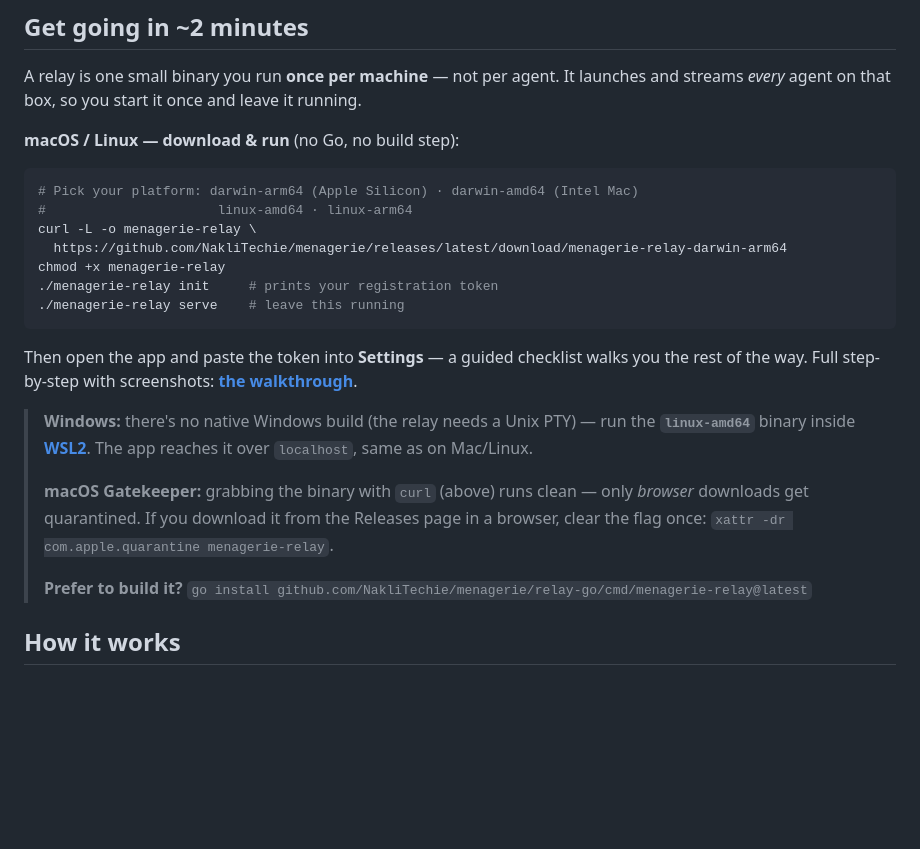
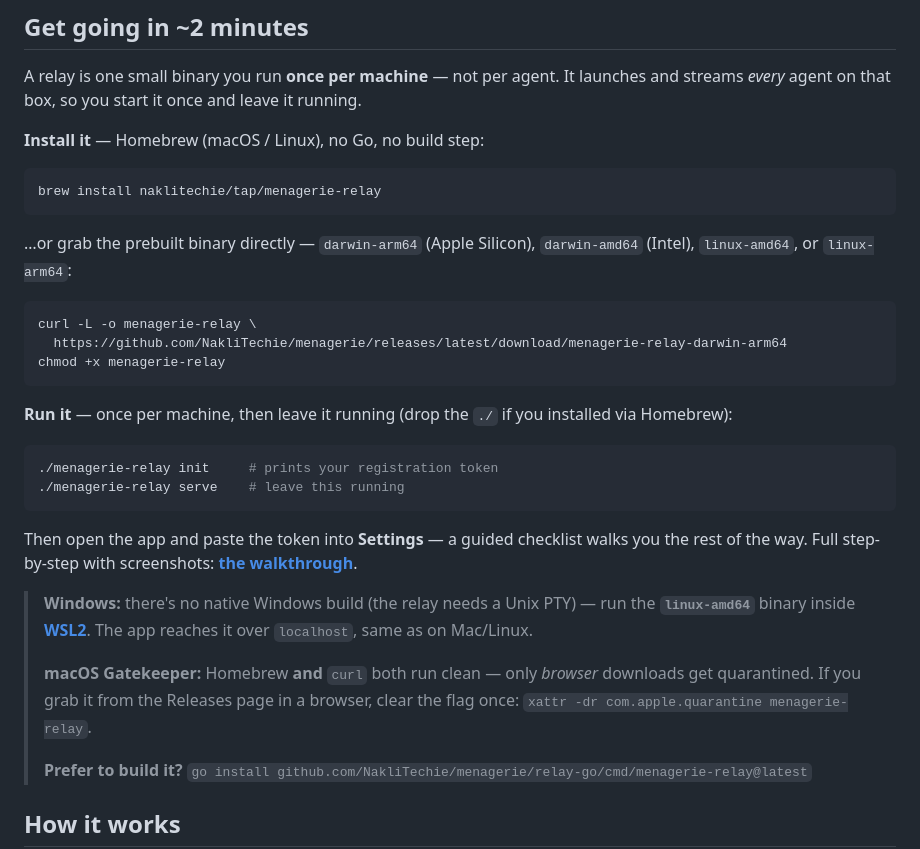
Before and after one commit to NakliTechie/menagerie, a Markdown page: README.md, the part around the change. GitHub-like rendering; blank space fills up the shorter version.

Commit message:
docs(menagerie): lead install with `brew install naklitechie/tap/menagerie-relay`
The Homebrew tap (NakliTechie/homebrew-tap) is live and verified end-to-end
(fetch + checksum + install + run). Make `brew install` the primary macOS/Linux
path — idiomatic for the dev audience and, like curl, it never hits Gatekeeper.
Direct curl download kept as the no-Homebrew alternative.

Co-Authored-By: Claude Opus 4.7 (1M context) <noreply@anthropic.com>

````diff
--- a/README.md
+++ b/README.md
@@ -12,14 +12,23 @@ The page *is* the app. It streams each agent's terminal from small **relays** yo
 
 A relay is one small binary you run **once per machine** — not per agent. It launches and streams *every* agent on that box, so you start it once and leave it running.
 
-**macOS / Linux — download & run** (no Go, no build step):
+**Install it** — Homebrew (macOS / Linux), no Go, no build step:
 
 ```sh
-# Pick your platform: darwin-arm64 (Apple Silicon) · darwin-amd64 (Intel Mac)
-#                      linux-amd64 · linux-arm64
+brew install naklitechie/tap/menagerie-relay
+```
+
+…or grab the prebuilt binary directly — `darwin-arm64` (Apple Silicon), `darwin-amd64` (Intel), `linux-amd64`, or `linux-arm64`:
+
+```sh
 curl -L -o menagerie-relay \
   https://github.com/NakliTechie/menagerie/releases/latest/download/menagerie-relay-darwin-arm64
 chmod +x menagerie-relay
+```
+
+**Run it** — once per machine, then leave it running (drop the `./` if you installed via Homebrew):
+
+```sh
 ./menagerie-relay init     # prints your registration token
 ./menagerie-relay serve    # leave this running
 ```
@@ -28,7 +37,7 @@ Then open the app and paste the token into **Settings** — a guided checklist w
 
 > **Windows:** there's no native Windows build (the relay needs a Unix PTY) — run the **`linux-amd64`** binary inside **[WSL2](https://learn.microsoft.com/windows/wsl/install)**. The app reaches it over `localhost`, same as on Mac/Linux.
 >
-> **macOS Gatekeeper:** grabbing the binary with `curl` (above) runs clean — only *browser* downloads get quarantined. If you download it from the Releases page in a browser, clear the flag once: `xattr -dr com.apple.quarantine menagerie-relay`.
+> **macOS Gatekeeper:** Homebrew **and** `curl` both run clean — only *browser* downloads get quarantined. If you grab it from the Releases page in a browser, clear the flag once: `xattr -dr com.apple.quarantine menagerie-relay`.
 >
 > **Prefer to build it?** `go install github.com/NakliTechie/menagerie/relay-go/cmd/menagerie-relay@latest`
 
````
